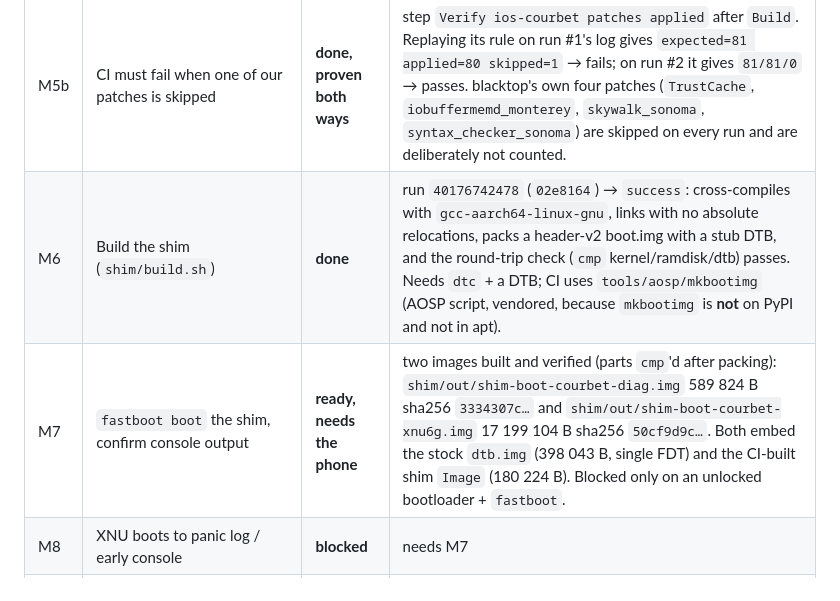
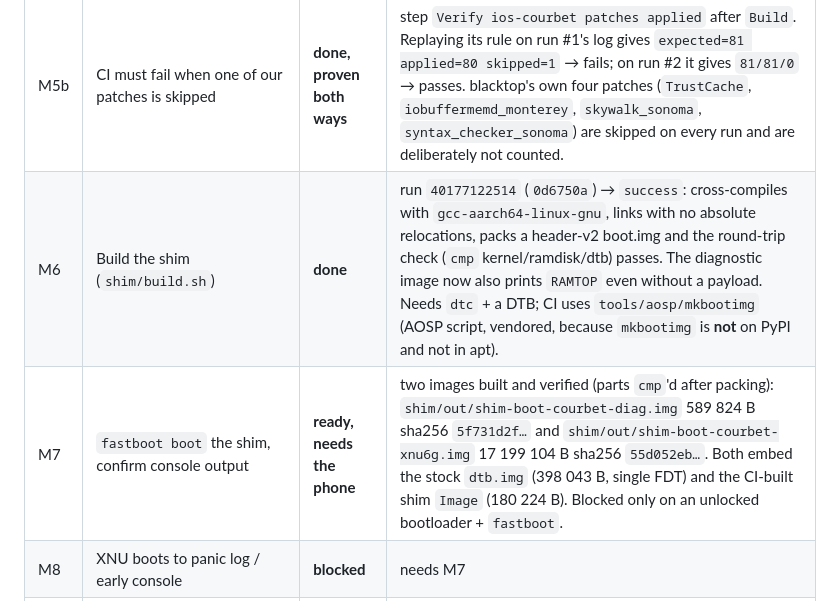
Before and after one commit to qualixxe/ios-courbet, a Markdown page: docs/PORT_STATUS.md, the part around the change. Drawn GitHub-style.

```diff
--- a/docs/PORT_STATUS.md
+++ b/docs/PORT_STATUS.md
@@ -14,8 +14,8 @@ Legend: **done** = applied and locally verified · **todo** = written but never
 | M4 | ADT builder produces a valid courbet ADT | **done** | `mkadt.py --highmem --mem 6\|8` → 10 112 B, `dram-size 0xfcb00000` / `0x17cb00000`, root `compatible` = `D22AP, iPhone10,3, xiaomi,courbet, xiaomi,sweet, qcom,sm7150, AppleARM` |
 | M5 | Build XNU with `MACHINE_CONFIG=SWEET` | **done** | run `40175356689` (`0ddcae0`) → `success`, 6 min 39 s, and the log proves the series landed: `expected=81 applied=81 skipped=0`, `all 81 ios-courbet patches applied`; banner `xnu-8796.141.3`, `CURRENT_MACHINE_CONFIG=SWEET`, artifact `xnu-kernel`. The **first** run `40173726660` (`afb307b`) was green *but* silently skipped `0063` (`corrupt patch at line 27`) — see M5b. |
 | M5b | CI must fail when one of our patches is skipped | **done, proven both ways** | step `Verify ios-courbet patches applied` after `Build`. Replaying its rule on run #1's log gives `expected=81 applied=80 skipped=1` → fails; on run #2 it gives `81/81/0` → passes. blacktop's own four patches (`TrustCache`, `iobuffermemd_monterey`, `skywalk_sonoma`, `syntax_checker_sonoma`) are skipped on every run and are deliberately not counted. |
-| M6 | Build the shim (`shim/build.sh`) | **done** | run `40176742478` (`02e8164`) → `success`: cross-compiles with `gcc-aarch64-linux-gnu`, links with no absolute relocations, packs a header-v2 boot.img with a stub DTB, and the round-trip check (`cmp` kernel/ramdisk/dtb) passes. Needs `dtc` + a DTB; CI uses `tools/aosp/mkbootimg` (AOSP script, vendored, because `mkbootimg` is **not** on PyPI and not in apt). |
-| M7 | `fastboot boot` the shim, confirm console output | **ready, needs the phone** | two images built and verified (parts `cmp`'d after packing): `shim/out/shim-boot-courbet-diag.img` 589 824 B sha256 `3334307c…` and `shim/out/shim-boot-courbet-xnu6g.img` 17 199 104 B sha256 `50cf9d9c…`. Both embed the stock `dtb.img` (398 043 B, single FDT) and the CI-built shim `Image` (180 224 B). Blocked only on an unlocked bootloader + `fastboot`. |
+| M6 | Build the shim (`shim/build.sh`) | **done** | run `40177122514` (`0d6750a`) → `success`: cross-compiles with `gcc-aarch64-linux-gnu`, links with no absolute relocations, packs a header-v2 boot.img and the round-trip check (`cmp` kernel/ramdisk/dtb) passes. The diagnostic image now also prints `RAMTOP` even without a payload. Needs `dtc` + a DTB; CI uses `tools/aosp/mkbootimg` (AOSP script, vendored, because `mkbootimg` is **not** on PyPI and not in apt). |
+| M7 | `fastboot boot` the shim, confirm console output | **ready, needs the phone** | two images built and verified (parts `cmp`'d after packing): `shim/out/shim-boot-courbet-diag.img` 589 824 B sha256 `5f731d2f…` and `shim/out/shim-boot-courbet-xnu6g.img` 17 199 104 B sha256 `55d052eb…`. Both embed the stock `dtb.img` (398 043 B, single FDT) and the CI-built shim `Image` (180 224 B). Blocked only on an unlocked bootloader + `fastboot`. |
 | M8 | XNU boots to panic log / early console | **blocked** | needs M7 |
 | M9 | Display shows frames (command-mode risk) | **blocked** | see D1 |
 | M10 | Touch | **blocked** | see T1/T3 |
```
Also changed, not shown: NOTES.md (+5 -5 lines).
